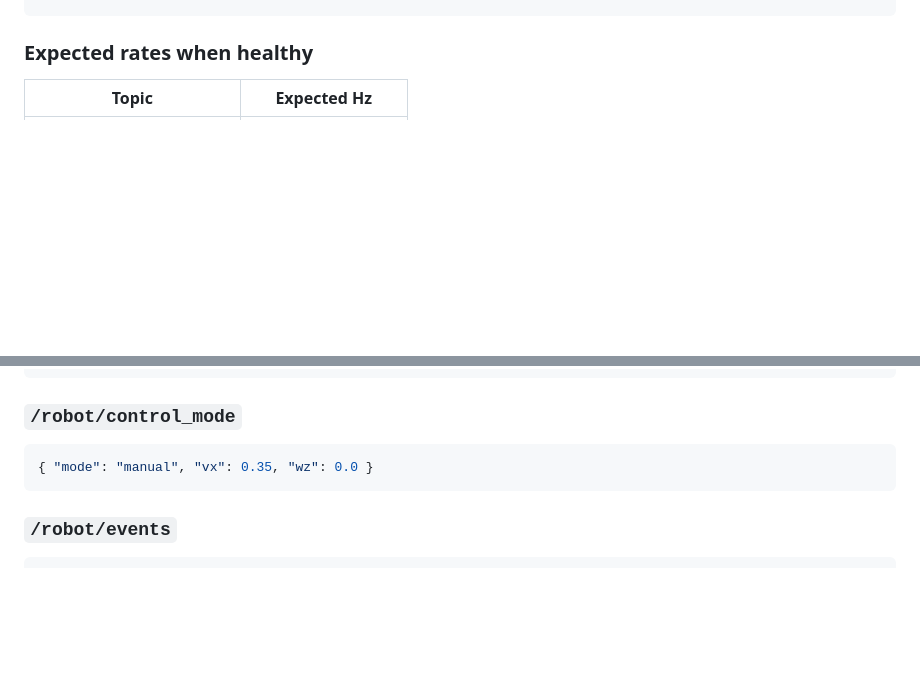
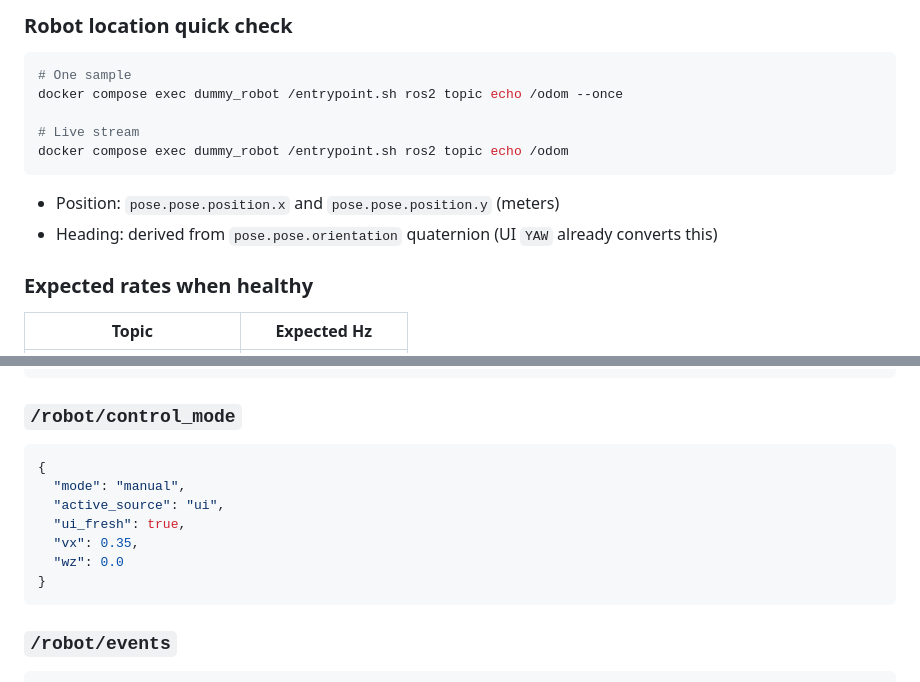
Before and after one commit to Zogoo/ros2-datastream, a Markdown page: README.md, 2 parts joined by grey strips. GitHub-like rendering; blank space fills up the shorter version.

Commit message:
Add explanation about topics

````diff
--- a/README.md
+++ b/README.md
@@ -159,3 +182,16 @@ docker compose exec dummy_robot /entrypoint.sh ros2 topic bw /camera/front/image
+### Robot location quick check
+
+```bash
+# One sample
+docker compose exec dummy_robot /entrypoint.sh ros2 topic echo /odom --once
+
+# Live stream
+docker compose exec dummy_robot /entrypoint.sh ros2 topic echo /odom
+```
+
+- Position: `pose.pose.position.x` and `pose.pose.position.y` (meters)
+- Heading: derived from `pose.pose.orientation` quaternion (UI `YAW` already converts this)
+
 ### Expected rates when healthy
 
 | Topic | Expected Hz |
@@ -231,7 +267,13 @@ For low-spec hardware, FPS-source camera is intentionally throttled (~4 Hz).
 
 ### `/robot/control_mode`
 ```json
-{ "mode": "manual", "vx": 0.35, "wz": 0.0 }
+{
+  "mode": "manual",
+  "active_source": "ui",
+  "ui_fresh": true,
+  "vx": 0.35,
+  "wz": 0.0
+}
 ```
 
 ### `/robot/events`
````
Also changed, not shown: other parts of README.md (+23 -0 lines).
